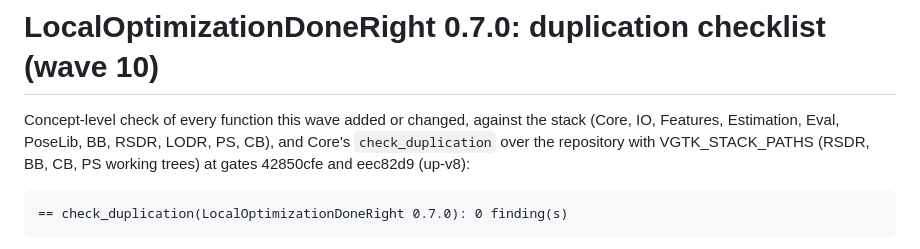
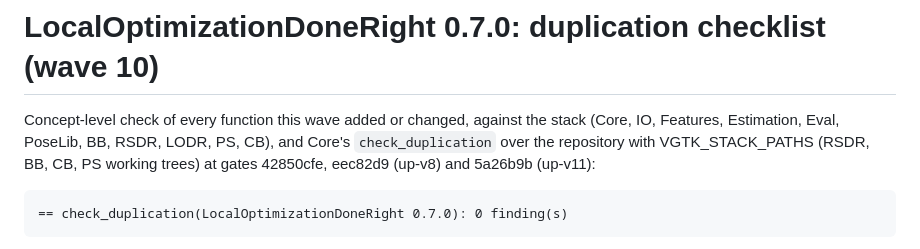
Before and after one commit to VisualGeometryToolkit/LocalOptimizationDoneRight.jl, a Markdown page: .release/duplication-checklist.md, the part around the change. GitHub-like rendering.

```diff
--- a/.release/duplication-checklist.md
+++ b/.release/duplication-checklist.md
@@ -2,7 +2,7 @@
 
 Concept-level check of every function this wave added or changed, against the stack (Core, IO, Features, Estimation,
 Eval, PoseLib, BB, RSDR, LODR, PS, CB), and Core's `check_duplication` over the repository with VGTK_STACK_PATHS
-(RSDR, BB, CB, PS working trees) at gates 42850cfe and eec82d9 (up-v8):
+(RSDR, BB, CB, PS working trees) at gates 42850cfe, eec82d9 (up-v8) and 5a26b9b (up-v11):
 
     == check_duplication(LocalOptimizationDoneRight 0.7.0): 0 finding(s)
 
```
Also changed, not shown: .release/docs-pass.md (+2 -2 lines).
